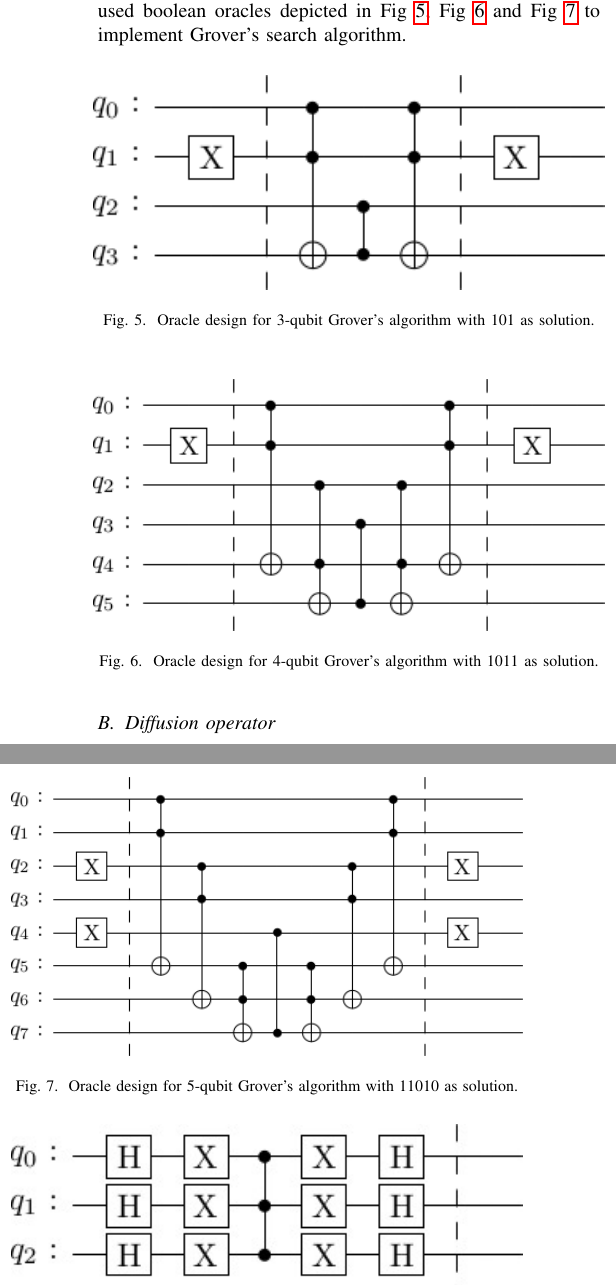
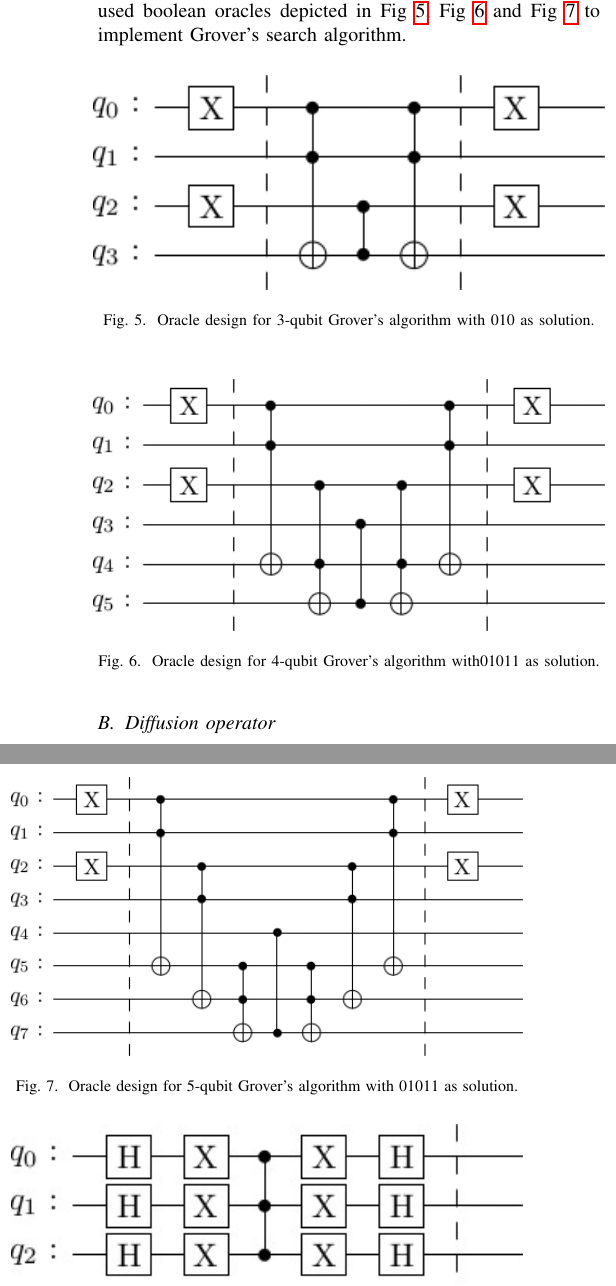
Before and after one commit to bhendi-boi/sep_10_conf, a LaTeX paper (grovers_algo.tex): two parts of the columns of page 3 of 5, joined at a grey line, cut so that both start at the same text. Compiled offline with pdfLaTeX; a missing font is replaced by an installed copy or a similar font; a LaTeX package or settings file that is missing is left out.

Commit message:
new oracles

```diff
--- a/grovers_algo.tex
+++ b/grovers_algo.tex
@@ -210,20 +210,20 @@ $ f(t) = \begin{cases}
 Oracles can be classified into 2 types, phase and boolean. Boolean oracles make use of ancilla qubits while phase oracles contain same number of qubits as the search problem. We have used boolean oracles depicted in Fig \ref{fig:3-qubit}, Fig \ref{fig:4-qubit} and Fig \ref{fig:5-qubit} to implement Grover's search algorithm.
 
 \begin{figure}[htbp]
-	\centerline{\includegraphics[width=9cm,height=10cm,keepaspectratio]{3-qubit-101.png}}
-	\caption{Oracle design for 3-qubit Grover’s algorithm with 101 as solution.}
+	\centerline{\includegraphics[width=9cm,height=10cm,keepaspectratio]{3-qubit-010.png}}
+	\caption{Oracle design for 3-qubit Grover’s algorithm with 010 as solution.}
 	\label{fig:3-qubit}
 \end{figure}
 
 \begin{figure}[htbp]
-	\centerline{\includegraphics[width=9cm,height=10cm,keepaspectratio]{4-qubit-1011.png}}
-	\caption{Oracle design for 4-qubit Grover's algorithm with 1011 as solution.}
+	\centerline{\includegraphics[width=9cm,height=10cm,keepaspectratio]{4-qubit-0101.png}}
+	\caption{Oracle design for 4-qubit Grover's algorithm with01011 as solution.}
 	\label{fig:4-qubit}
 \end{figure}
 
 \begin{figure}[htbp]
-	\centerline{\includegraphics[width=9cm,height=10cm,keepaspectratio]{5-qubit-11010.png}}
-	\caption{Oracle design for 5-qubit Grover's algorithm with 11010 as solution.}
+	\centerline{\includegraphics[width=9cm,height=10cm,keepaspectratio]{5-qubit-01011.png}}
+	\caption{Oracle design for 5-qubit Grover's algorithm with 01011 as solution.}
 	\label{fig:5-qubit}
 \end{figure}
 
```
Also changed, not shown: 3-qubit-010.png (added), 4-qubit-0101.png (added), 5-qubit-01011.png (added), grovers_algo.pdf, 3 other files.
